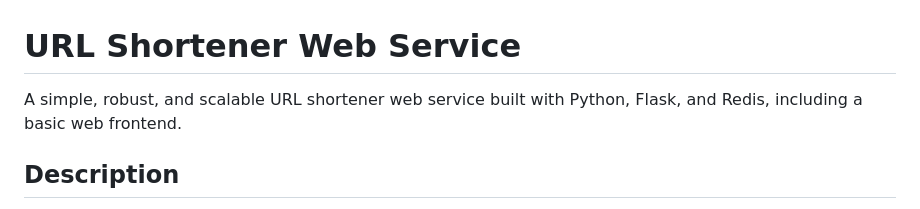
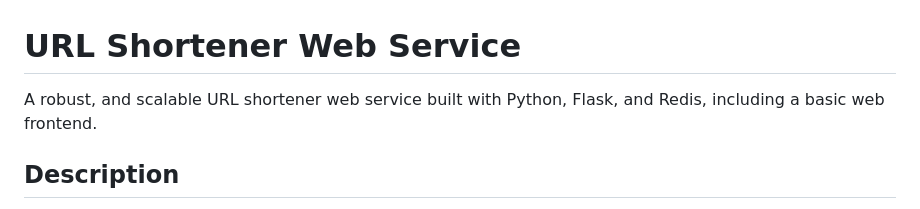
Before and after one commit to MichaelMireku/URL-shortener-web-service, a Markdown page: README.md, the part around the change. GitHub-like rendering.

```diff
--- a/README.md
+++ b/README.md
@@ -1,6 +1,6 @@
 # URL Shortener Web Service
 
-A simple, robust, and scalable URL shortener web service built with Python, Flask, and Redis, including a basic web frontend.
+A robust, and scalable URL shortener web service built with Python, Flask, and Redis, including a basic web frontend.
 
 ## Description
 
```
